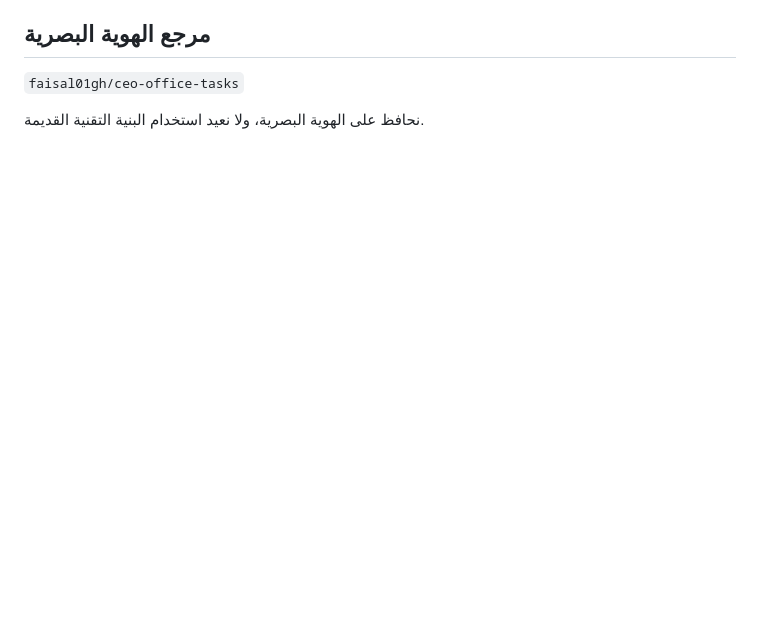
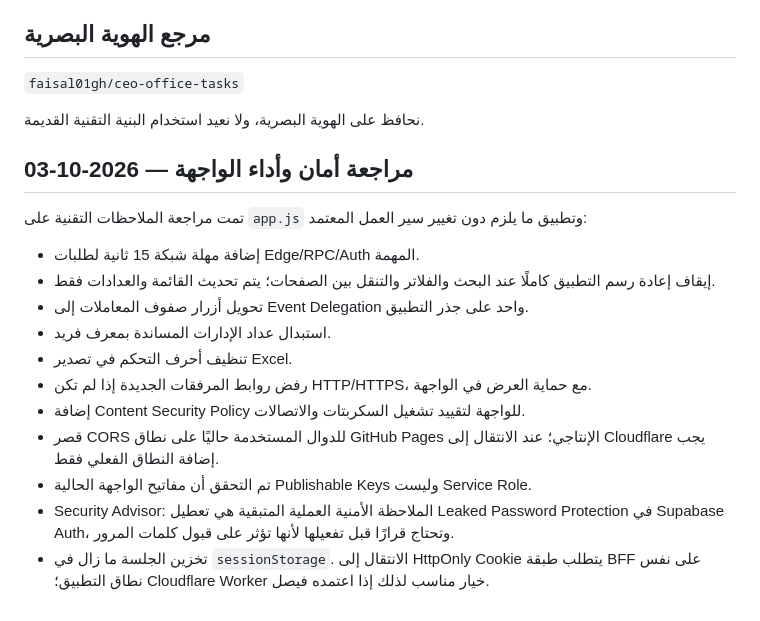
Before and after one commit to faisal01gh/ceo-msajed, a Markdown page: docs/PROJECT_STATE.md, the part around the change. GitHub-like rendering; blank space fills up the shorter version.

Commit message:
Record frontend security and performance hardening

```diff
--- a/docs/PROJECT_STATE.md
+++ b/docs/PROJECT_STATE.md
@@ -141,3 +141,20 @@ Project Ref:
 `faisal01gh/ceo-office-tasks`
 
 نحافظ على الهوية البصرية، ولا نعيد استخدام البنية التقنية القديمة.
+
+
+## مراجعة أمان وأداء الواجهة — 2026-10-03
+
+تمت مراجعة الملاحظات التقنية على `app.js` وتطبيق ما يلزم دون تغيير سير العمل المعتمد:
+
+- إضافة مهلة شبكة 15 ثانية لطلبات Edge/RPC/Auth المهمة.
+- إيقاف إعادة رسم التطبيق كاملًا عند البحث والفلاتر والتنقل بين الصفحات؛ يتم تحديث القائمة والعدادات فقط.
+- تحويل أزرار صفوف المعاملات إلى Event Delegation واحد على جذر التطبيق.
+- استبدال عداد الإدارات المساندة بمعرف فريد.
+- تنظيف أحرف التحكم في تصدير Excel.
+- رفض روابط المرفقات الجديدة إذا لم تكن HTTP/HTTPS، مع حماية العرض في الواجهة.
+- إضافة Content Security Policy للواجهة لتقييد تشغيل السكربتات والاتصالات.
+- قصر CORS للدوال المستخدمة حاليًا على نطاق GitHub Pages الإنتاجي؛ عند الانتقال إلى Cloudflare يجب إضافة النطاق الفعلي فقط.
+- تم التحقق أن مفاتيح الواجهة الحالية Publishable Keys وليست Service Role.
+- Security Advisor: الملاحظة الأمنية العملية المتبقية هي تعطيل Leaked Password Protection في Supabase Auth، وتحتاج قرارًا قبل تفعيلها لأنها تؤثر على قبول كلمات المرور.
+- تخزين الجلسة ما زال في `sessionStorage`. الانتقال إلى HttpOnly Cookie يتطلب طبقة BFF على نفس نطاق التطبيق؛ Cloudflare Worker خيار مناسب لذلك إذا اعتمده فيصل.
```
